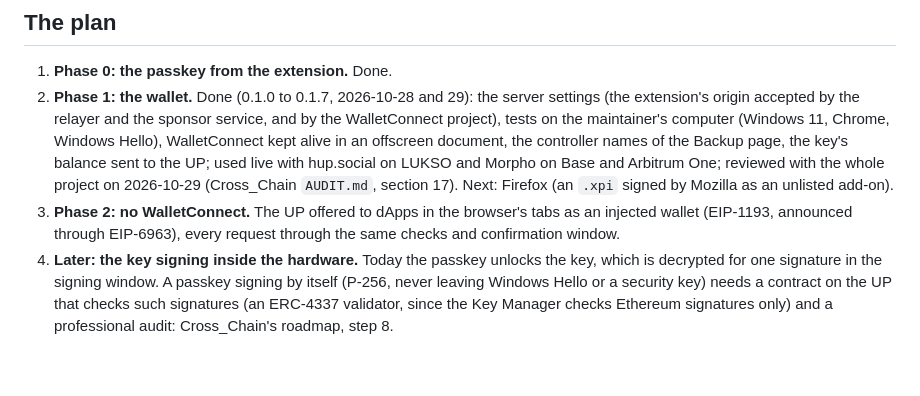
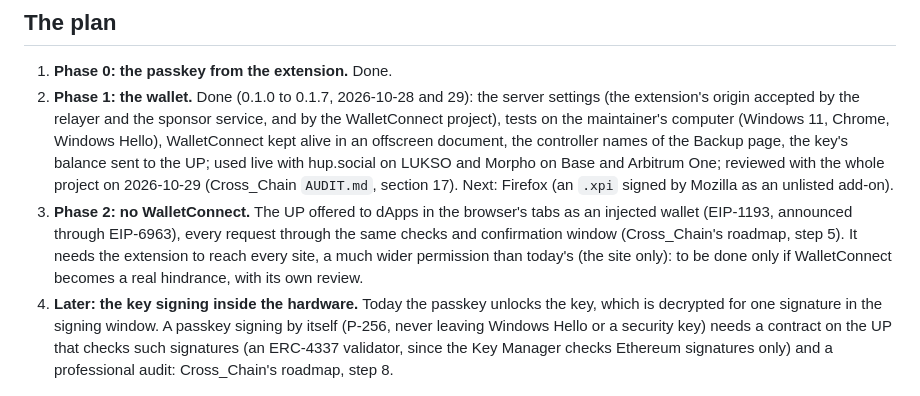
Before and after one commit to ChainIntegrate/up-wallet-extension, a Markdown page: README.md, the part around the change. Rendered like a GitHub page; blank space fills up the shorter version.

Commit message:
README: phase 2 tied to Cross_Chain's roadmap step 5, and its wider permission
Co-Authored-By: Claude Opus 5.5 <noreply@anthropic.com>
Claude-Session: https://claude.ai/code/session_01LyvXroLy77GnnctsMuDW8x

```diff
--- a/README.md
+++ b/README.md
@@ -179,7 +179,10 @@ were found sound ("well engineered"). Two items concern this repository:
    hup.social on LUKSO and Morpho on Base and Arbitrum One; reviewed with the whole project on 2026-10-29
    (Cross_Chain `AUDIT.md`, section 17). Next: Firefox (an `.xpi` signed by Mozilla as an unlisted add-on).
 3. **Phase 2: no WalletConnect.** The UP offered to dApps in the browser's tabs as an injected wallet
-   (EIP-1193, announced through EIP-6963), every request through the same checks and confirmation window.
+   (EIP-1193, announced through EIP-6963), every request through the same checks and confirmation window
+   (Cross_Chain's roadmap, step 5). It needs the extension to reach every site, a much wider permission
+   than today's (the site only): to be done only if WalletConnect becomes a real hindrance, with its own
+   review.
 4. **Later: the key signing inside the hardware.** Today the passkey unlocks the key, which is decrypted
    for one signature in the signing window. A passkey signing by itself (P-256, never leaving Windows
    Hello or a security key) needs a contract on the UP that checks such signatures (an ERC-4337 validator,
```
